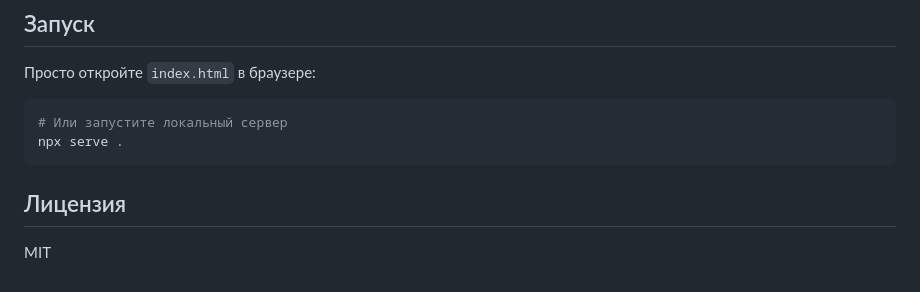
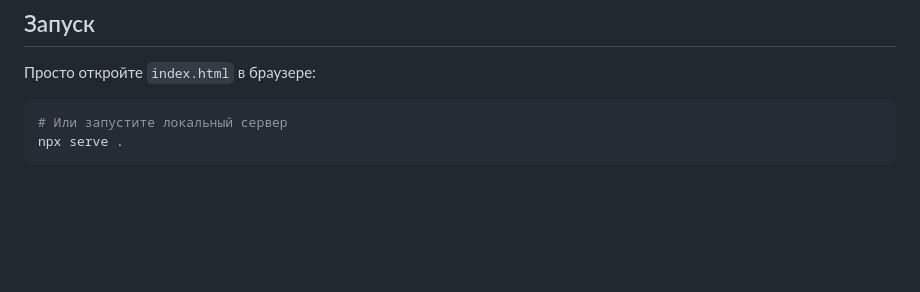
Before and after one commit to Nnnekita/beauty-salon-sample, a Markdown page: README.md, the part around the change. Drawn GitHub-style; blank space fills up the shorter version.

Commit message:
docs: remove license section from README

````diff
--- a/README.md
+++ b/README.md
@@ -95,7 +95,3 @@ beauty-salon/
 # Или запустите локальный сервер
 npx serve .
 ```
-
-## Лицензия
-
-MIT
````
